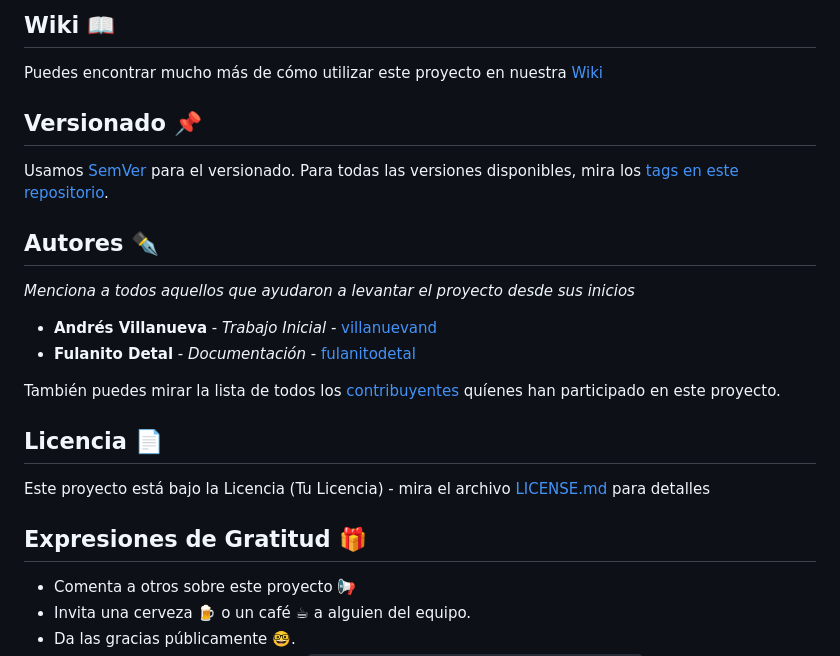
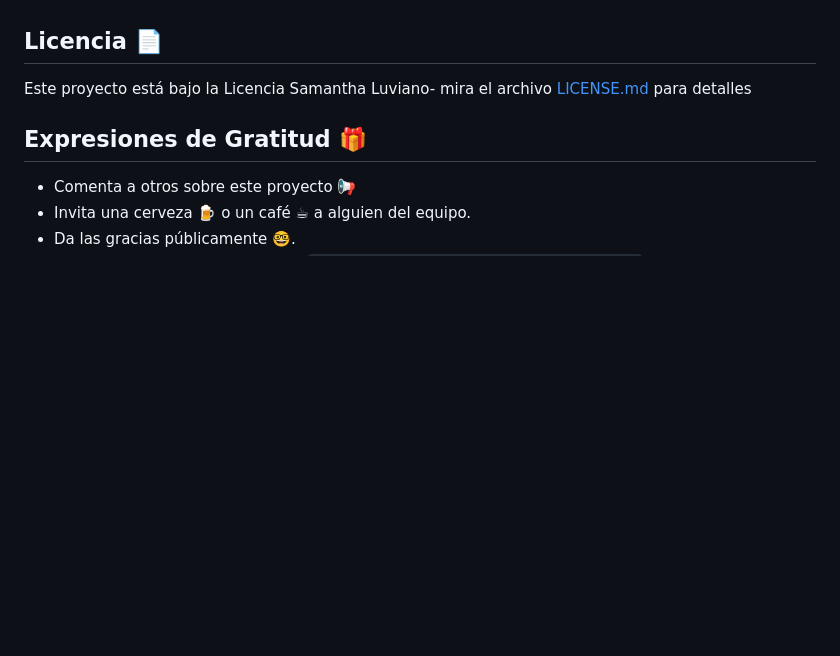
Before and after one commit to samanthalu20/proyectocoder, a Markdown page: README.md, the part around one of its changes. GitHub-like rendering; blank space fills up the shorter version.

```diff
--- a/README.md
+++ b/README.md
@@ -97,23 +65,6 @@ Por favor lee el [CONTRIBUTING.md](https://gist.github.com/villanuevand/xxxxxx)
-## Wiki 📖
-
-Puedes encontrar mucho más de cómo utilizar este proyecto en nuestra [Wiki](https://github.com/tu/proyecto/wiki)
-
-## Versionado 📌
-
-Usamos [SemVer](http://semver.org/) para el versionado. Para todas las versiones disponibles, mira los [tags en este repositorio](https://github.com/tu/proyecto/tags).
-
-## Autores ✒️
-
-_Menciona a todos aquellos que ayudaron a levantar el proyecto desde sus inicios_
-
-* **Andrés Villanueva** - *Trabajo Inicial* - [villanuevand](https://github.com/villanuevand)
-* **Fulanito Detal** - *Documentación* - [fulanitodetal](#fulanito-de-tal)
-
-También puedes mirar la lista de todos los [contribuyentes](https://github.com/your/project/contributors) quíenes han participado en este proyecto.
-
 ## Licencia 📄
 
-Este proyecto está bajo la Licencia (Tu Licencia) - mira el archivo [LICENSE.md](LICENSE.md) para detalles
+Este proyecto está bajo la Licencia Samantha Luviano- mira el archivo [LICENSE.md](LICENSE.md) para detalles
 
 ## Expresiones de Gratitud 🎁
 
```
Also changed, not shown: other parts of README.md (+26 -58 lines).
